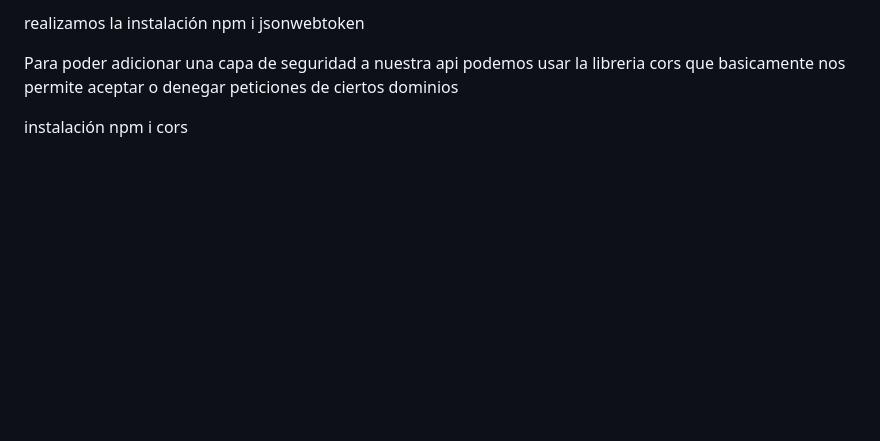
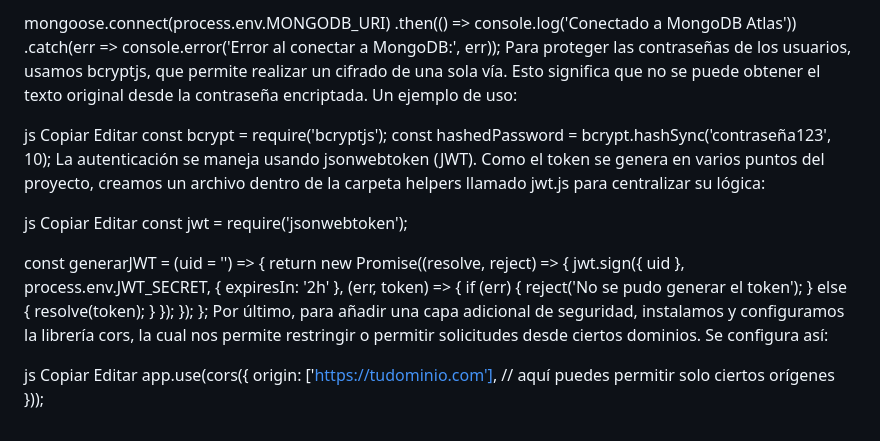
Before and after one commit to manolo03cali/calendarBackend, a Markdown page: README.md, the part around the change printed below. Drawn GitHub-style; blank space fills up the shorter version.

Commit message:
actualizar readme

```diff
--- a/README.md
+++ b/README.md
@@ -165,7 +180,39 @@ para manejar la autenticación con jwt json web token para manejar el estado de
 
-realizamos la instalación
-npm i jsonwebtoken
+mongoose.connect(process.env.MONGODB_URI)
+.then(() => console.log('Conectado a MongoDB Atlas'))
+.catch(err => console.error('Error al conectar a MongoDB:', err));
+Para proteger las contraseñas de los usuarios, usamos bcryptjs, que permite realizar un cifrado de una sola vía. Esto significa que no se puede obtener el texto original desde la contraseña encriptada. Un ejemplo de uso:
 
-Para poder adicionar una capa de seguridad a nuestra api podemos usar la libreria cors que basicamente nos permite aceptar o denegar peticiones de ciertos dominios
+js
+Copiar
+Editar
+const bcrypt = require('bcryptjs');
+const hashedPassword = bcrypt.hashSync('contraseña123', 10);
+La autenticación se maneja usando jsonwebtoken (JWT). Como el token se genera en varios puntos del proyecto, creamos un archivo dentro de la carpeta helpers llamado jwt.js para centralizar su lógica:
 
-instalación npm i cors
+js
+Copiar
+Editar
+const jwt = require('jsonwebtoken');
+
+const generarJWT = (uid = '') => {
+return new Promise((resolve, reject) => {
+jwt.sign({ uid }, process.env.JWT_SECRET, {
+expiresIn: '2h'
+}, (err, token) => {
+if (err) {
+reject('No se pudo generar el token');
+} else {
+resolve(token);
+}
+});
+});
+};
+Por último, para añadir una capa adicional de seguridad, instalamos y configuramos la librería cors, la cual nos permite restringir o permitir solicitudes desde ciertos dominios. Se configura así:
+
+js
+Copiar
+Editar
+app.use(cors({
+origin: ['https://tudominio.com'], // aquí puedes permitir solo ciertos orígenes
+}));
```
Also changed, not shown: other parts of README.md (+65 -50 lines).
